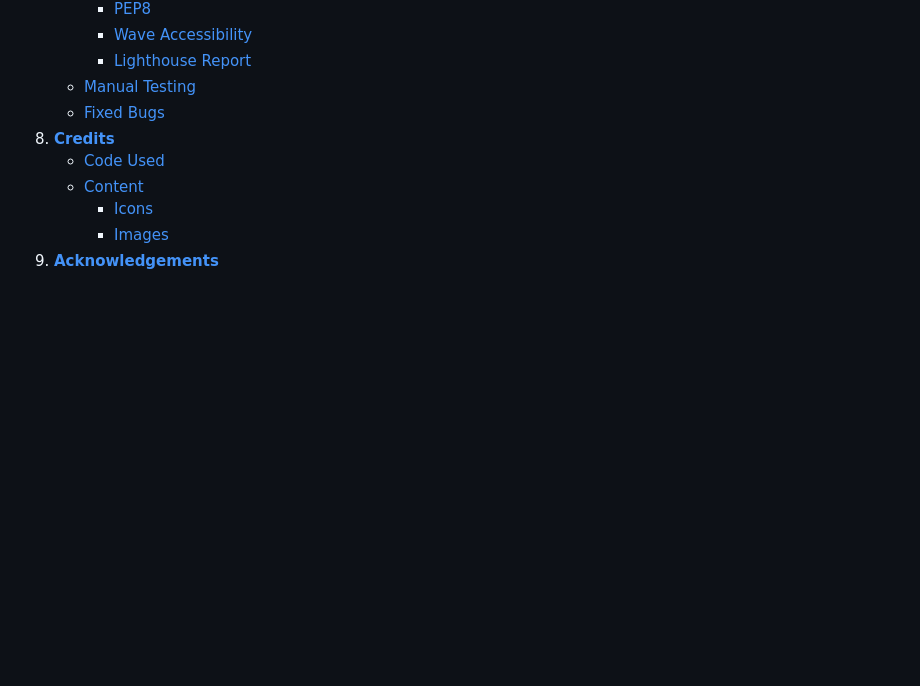
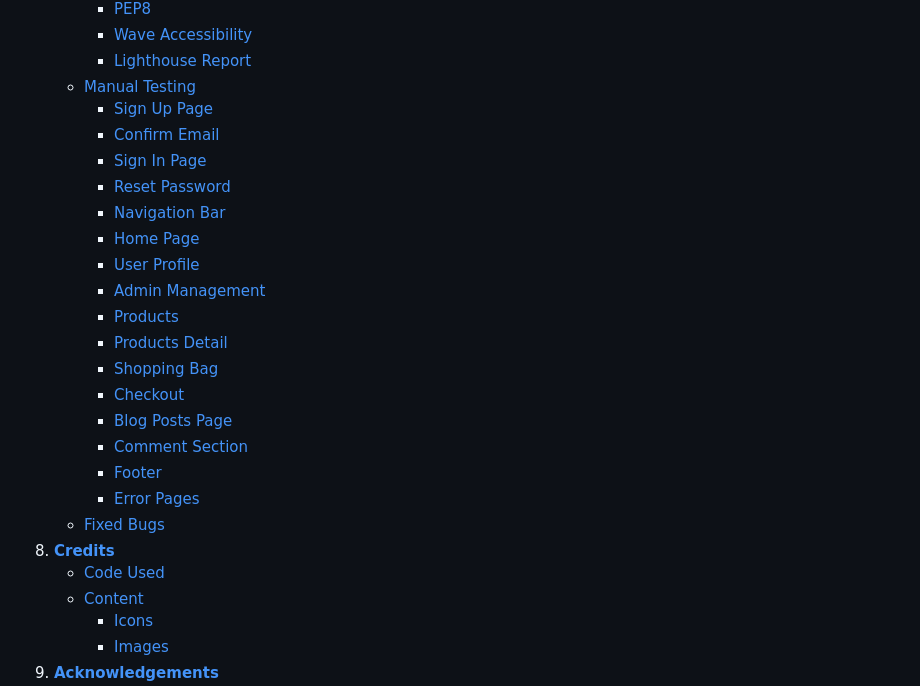
Before and after one commit to petra66orii/honeypot, a Markdown page: README.md, the part around the change. Rendered like a GitHub page; blank space fills up the shorter version.

Commit message:
Update table of contents

```diff
--- a/README.md
+++ b/README.md
@@ -93,6 +93,22 @@ HoneyPot is an e-commerce website that specialises in selling honey and honey by
         + [Wave Accessibility](#wave-accessibility)
         + [Lighthouse Report](#lighthouse-report)
     * [Manual Testing](#manual-testing)
+        + [Sign Up Page](#sign-up-page-1)
+        + [Confirm Email](#confirm-email)
+        + [Sign In Page](#sign-in-page-1)
+        + [Reset Password](#reset-password-1)
+        + [Navigation Bar](#navigation-bar)
+        + [Home Page](#home-page-2)
+        + [User Profile](#user-profile-1)
+        + [Admin Management](#admin-management-1)
+        + [Products](#products)
+        + [Products Detail](#products-detail)
+        + [Shopping Bag](#shopping-bag-1)
+        + [Checkout](#checkout-1)
+        + [Blog Posts Page](#blog-posts-page)
+        + [Comment Section](#comment-section)
+        + [Footer](#footer)
+        + [Error Pages](#error-pages)
     * [Fixed Bugs](#fixed-bugs)
 8. **[Credits](#credits)**
     * [Code Used](#code-used)
```
